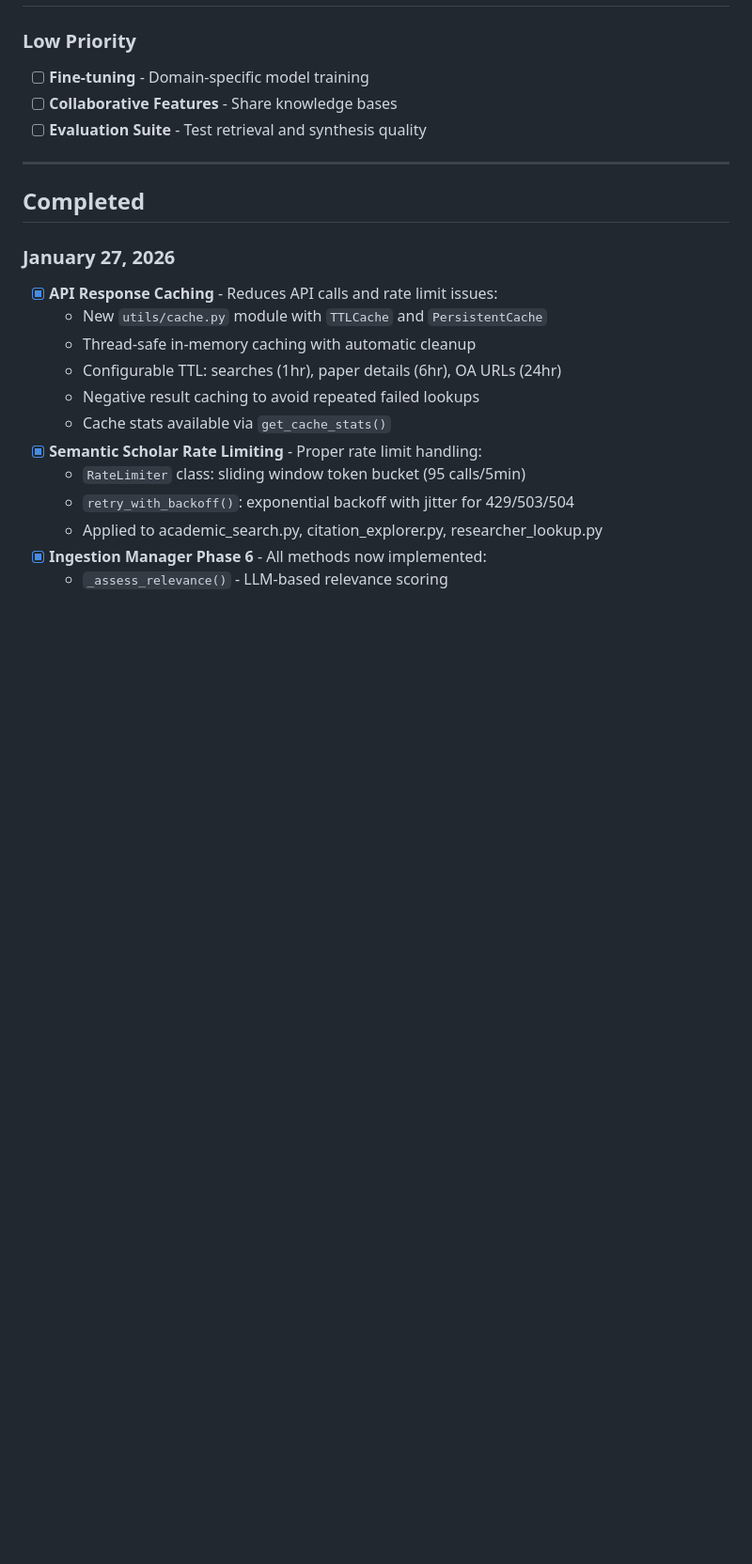
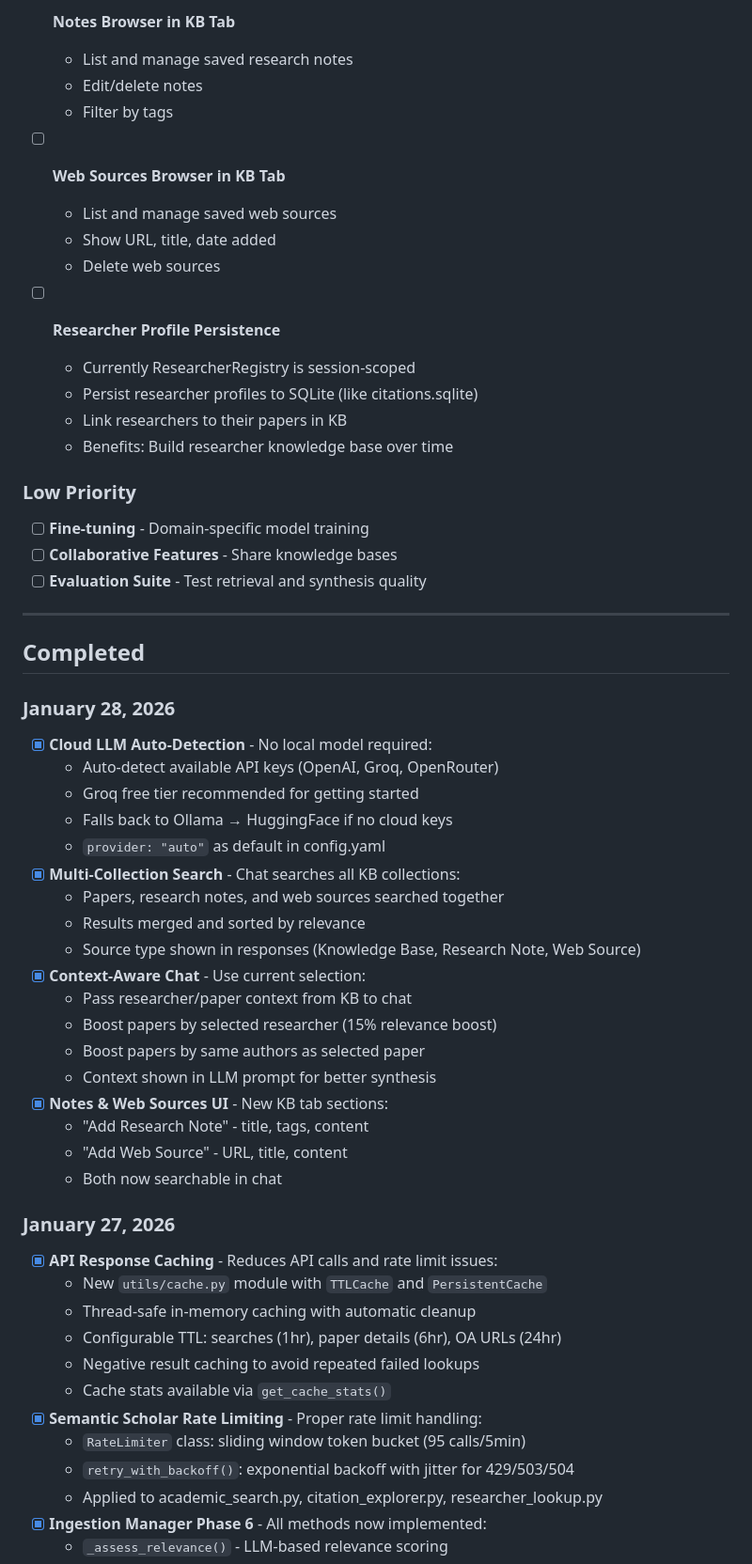
Before and after one commit to Fenris91/research_agent, a Markdown page: docs/TODO.md, the part around one of its changes. Shown at 94% size. Drawn GitHub-style; blank space fills up the shorter version.

```diff
--- a/docs/TODO.md
+++ b/docs/TODO.md
@@ -39,3 +85,19 @@ Cross-reference task list for Claude, OpenCode, and VSCode.
+- [ ] **Notes Browser in KB Tab**
+  - List and manage saved research notes
+  - Edit/delete notes
+  - Filter by tags
+
+- [ ] **Web Sources Browser in KB Tab**
+  - List and manage saved web sources
+  - Show URL, title, date added
+  - Delete web sources
+
+- [ ] **Researcher Profile Persistence**
+  - Currently ResearcherRegistry is session-scoped
+  - Persist researcher profiles to SQLite (like citations.sqlite)
+  - Link researchers to their papers in KB
+  - Benefits: Build researcher knowledge base over time
+
 ### Low Priority
 
 - [ ] **Fine-tuning** - Domain-specific model training
@@ -45,6 +107,26 @@ Cross-reference task list for Claude, OpenCode, and VSCode.
 ---
 
 ## Completed
+
+### January 28, 2026
+- [x] **Cloud LLM Auto-Detection** - No local model required:
+  - Auto-detect available API keys (OpenAI, Groq, OpenRouter)
+  - Groq free tier recommended for getting started
+  - Falls back to Ollama → HuggingFace if no cloud keys
+  - `provider: "auto"` as default in config.yaml
+- [x] **Multi-Collection Search** - Chat searches all KB collections:
+  - Papers, research notes, and web sources searched together
+  - Results merged and sorted by relevance
+  - Source type shown in responses (Knowledge Base, Research Note, Web Source)
+- [x] **Context-Aware Chat** - Use current selection:
+  - Pass researcher/paper context from KB to chat
+  - Boost papers by selected researcher (15% relevance boost)
+  - Boost papers by same authors as selected paper
+  - Context shown in LLM prompt for better synthesis
+- [x] **Notes & Web Sources UI** - New KB tab sections:
+  - "Add Research Note" - title, tags, content
+  - "Add Web Source" - URL, title, content
+  - Both now searchable in chat
 
 ### January 27, 2026
 - [x] **API Response Caching** - Reduces API calls and rate limit issues:
```
Also changed, not shown: other parts of docs/TODO.md (+57 -2 lines).
